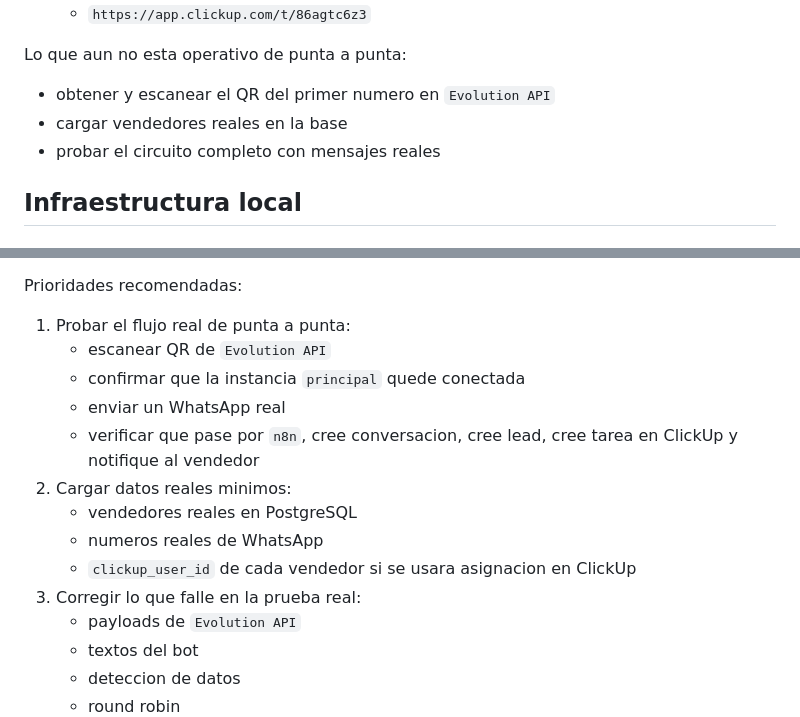
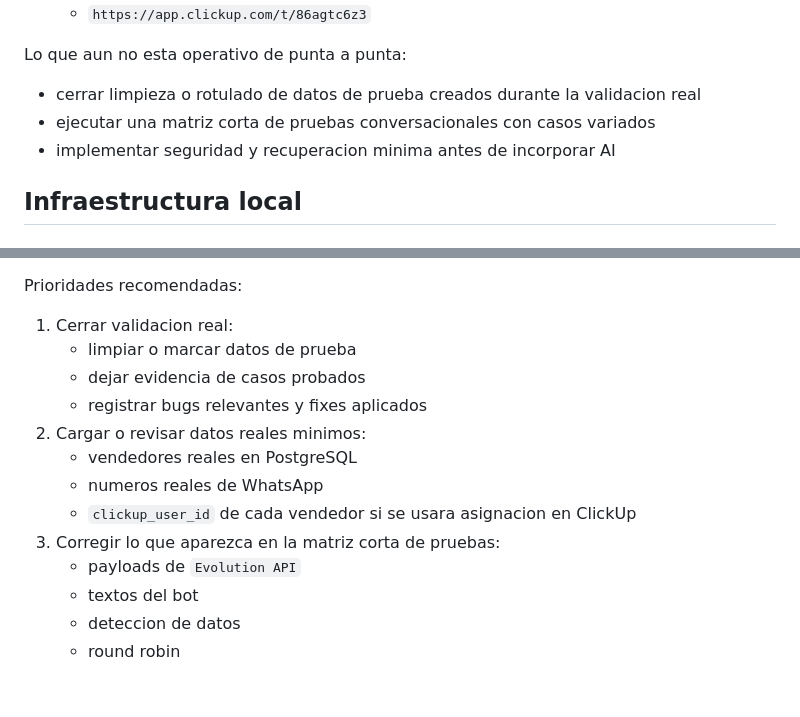
Before and after one commit to juanpablovM/Automatizacion-WhatsApp, a Markdown page: docs/handoff-actual.md, 2 parts joined by grey strips. GitHub-like rendering; blank space fills up the shorter version.

```diff
--- a/docs/handoff-actual.md
+++ b/docs/handoff-actual.md
@@ -45,9 +45,9 @@ Hoy el proyecto ya tiene:
 
 Lo que aun no esta operativo de punta a punta:
 
-- obtener y escanear el QR del primer numero en `Evolution API`
-- cargar vendedores reales en la base
-- probar el circuito completo con mensajes reales
+- cerrar limpieza o rotulado de datos de prueba creados durante la validacion real
+- ejecutar una matriz corta de pruebas conversacionales con casos variados
+- implementar seguridad y recuperacion minima antes de incorporar AI
 
 ## Infraestructura local
 
@@ -235,16 +279,15 @@ Decision sobre AI:
 
 Prioridades recomendadas:
 
-1. Probar el flujo real de punta a punta:
-   - escanear QR de `Evolution API`
-   - confirmar que la instancia `principal` quede conectada
-   - enviar un WhatsApp real
-   - verificar que pase por `n8n`, cree conversacion, cree lead, cree tarea en ClickUp y notifique al vendedor
-2. Cargar datos reales minimos:
+1. Cerrar validacion real:
+   - limpiar o marcar datos de prueba
+   - dejar evidencia de casos probados
+   - registrar bugs relevantes y fixes aplicados
+2. Cargar o revisar datos reales minimos:
    - vendedores reales en PostgreSQL
    - numeros reales de WhatsApp
    - `clickup_user_id` de cada vendedor si se usara asignacion en ClickUp
-3. Corregir lo que falle en la prueba real:
+3. Corregir lo que aparezca en la matriz corta de pruebas:
    - payloads de `Evolution API`
    - textos del bot
    - deteccion de datos
```
Also changed, not shown: other parts of docs/handoff-actual.md (+49 -5 lines).
